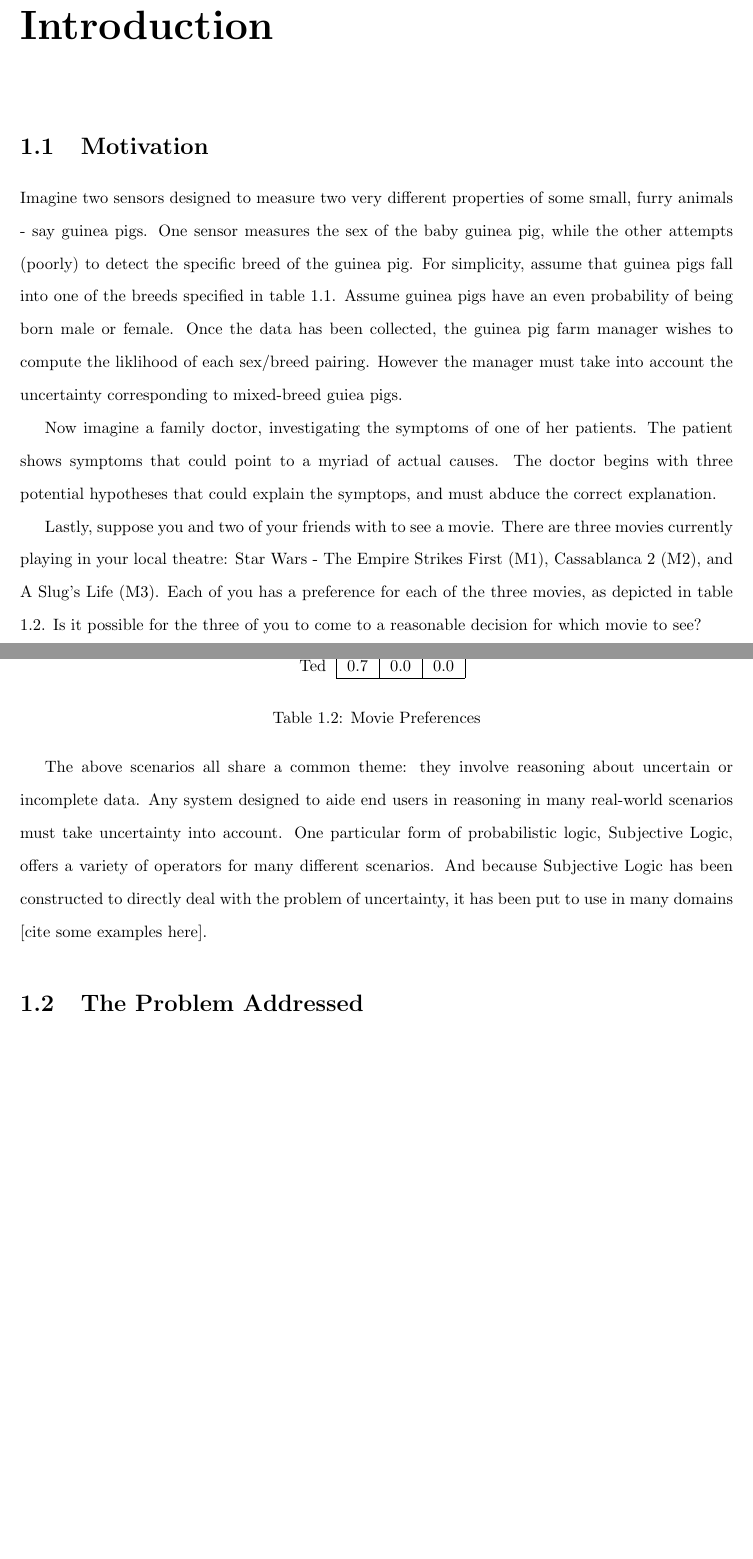
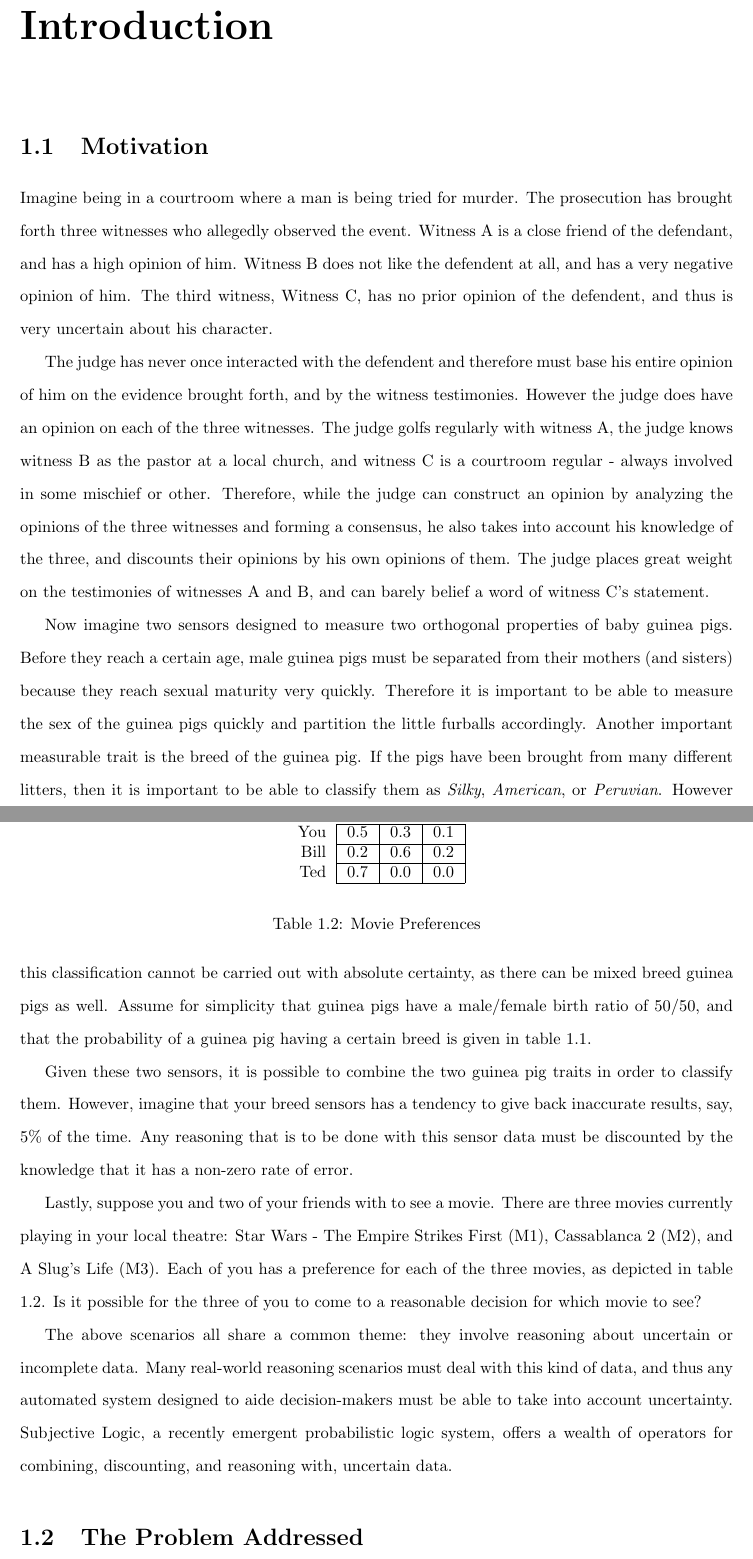
Before and after one commit to bstamour/SLHS, a LaTeX thesis (thesis/tex/chapter1.tex): two parts of pages 1 and 2 of 3 before the commit and two parts of pages 1 and 2 of 4 after it, joined at a grey line, cut so that both start at the same text, the shorter picture padded with empty space. Compiled offline with pdfLaTeX.

Commit message:
chapter 1 fixed

```diff
--- a/thesis/tex/chapter1.tex
+++ b/thesis/tex/chapter1.tex
@@ -8,14 +8,37 @@
 
 \section{Motivation}
 
-Imagine two sensors designed to measure two very different properties of some
-small, furry animals - say guinea pigs. One sensor measures the sex of the baby guinea
-pig, while the other attempts (poorly) to detect the specific breed of the guinea pig.
-For simplicity, assume that guinea pigs fall into one of the breeds specified in table
-\ref{tbl:guinea-pig-breeds}. Assume guinea pigs have an even probability of being born
-male or female. Once the data has been collected, the guinea pig farm manager wishes to compute the
-liklihood of each sex/breed pairing. However the manager must take into account the
-uncertainty corresponding to mixed-breed guiea pigs.
+Imagine being in a courtroom where a man is being tried for murder. The prosecution has
+brought forth three witnesses who allegedly observed the event. Witness A is a close friend
+of the defendant, and has a high opinion of him. Witness B does not like the defendent at
+all, and has a very negative opinion of him. The third witness, Witness C, has no prior
+opinion of the defendent, and thus is very uncertain about his character.
+
+The judge has never once interacted with the defendent and therefore must base his entire
+opinion of him on the evidence brought forth, and by the witness testimonies. However the
+judge does have an opinion on each of the three witnesses. The judge golfs regularly with
+witness A, the judge knows witness B as the pastor at a local church, and witness C is a
+courtroom regular - always involved in some mischief or other. Therefore, while the judge
+can construct an opinion by analyzing the opinions of the three witnesses and forming a
+consensus, he also takes into account his knowledge of the three, and discounts their
+opinions by his own opinions of them. The judge places great weight on the testimonies of
+witnesses A and B, and can barely belief a word of witness C's statement.
+
+Now imagine two sensors designed to measure two orthogonal properties of baby guinea pigs.
+Before they reach a certain age, male guinea pigs must be separated from their mothers
+(and sisters) because they reach sexual maturity very quickly. Therefore it is important to
+be able to measure the sex of the guinea pigs quickly and partition the little furballs
+accordingly. Another important measurable trait is the breed of the guinea pig. If the
+pigs have been brought from many different litters, then it is important to be able to
+classify them as \emph{Silky}, \emph{American}, or \emph{Peruvian}. However this classification
+cannot be carried out with absolute certainty, as there can be mixed breed guinea pigs as well.
+Assume for simplicity that guinea pigs have a male/female birth ratio of 50/50, and that the
+probability of a guinea pig having a certain breed is given in table \ref{tbl:guinea-pig-breeds}.
+
+Given these two sensors, it is possible to combine the two guinea pig traits in order to
+classify them. However, imagine that your breed sensors has a tendency to give back inaccurate
+results, say, 5\% of the time. Any reasoning that is to be done with this sensor data must be
+discounted by the knowledge that it has a non-zero rate of error.
 
 \begin{table}
   \begin{center}
@@ -34,10 +57,6 @@ uncertainty corresponding to mixed-breed guiea pigs.
   \caption{Imaginary distribution of guinea pig breeds}
   \label{tbl:guinea-pig-breeds}
 \end{table}
-
-Now imagine a family doctor, investigating the symptoms of one of her patients. The patient
-shows symptoms that could point to a myriad of actual causes. The doctor begins with three
-potential hypotheses that could explain the symptops, and must abduce the correct explanation.
 
 Lastly, suppose you and two of your friends with to see a movie. There are three movies currently
 playing in your local theatre: Star Wars - The Empire Strikes First (M1), Cassablanca 2 (M2), and
@@ -67,11 +86,10 @@ which movie to see?
 \end{table}
 
 The above scenarios all share a common theme: they involve reasoning about uncertain or incomplete
-data. Any system designed to aide end users in reasoning in many real-world scenarios must take
-uncertainty into account. One particular form of probabilistic logic, Subjective Logic, offers a
-variety of operators for many different scenarios. And because Subjective Logic has been
-constructed to directly deal with the problem of uncertainty, it has been put to use in
-many domains [cite some examples here].
+data. Many real-world reasoning scenarios must deal with this kind of data, and thus any
+automated system designed to aide decision-makers must be able to take into account uncertainty.
+Subjective Logic, a recently emergent probabilistic logic system, offers a wealth of operators
+for combining, discounting, and reasoning with, uncertain data.
 
 
 \section{The Problem Addressed}
```
